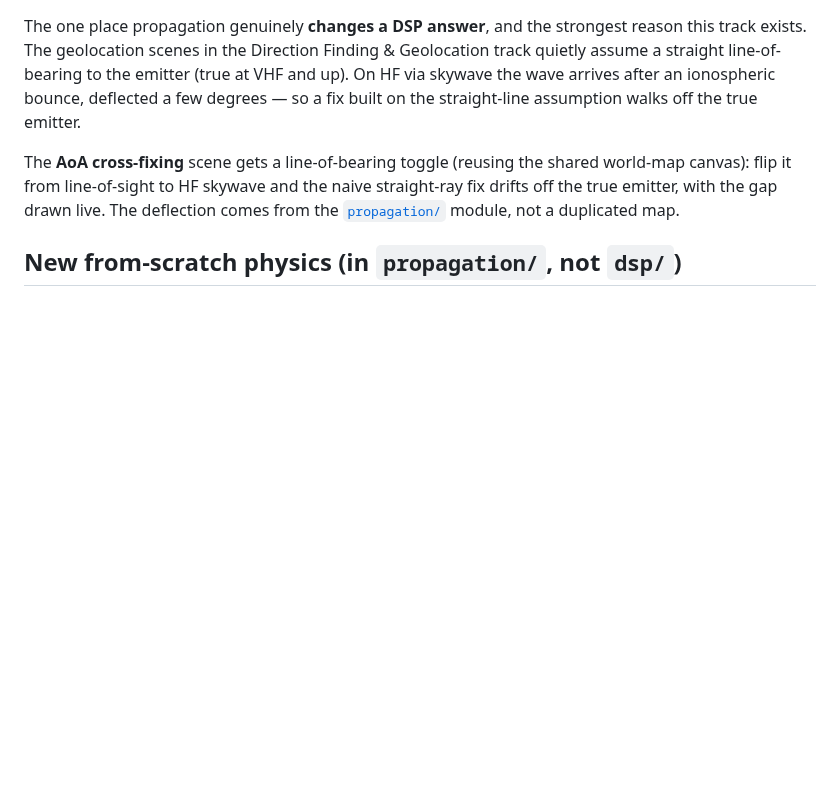
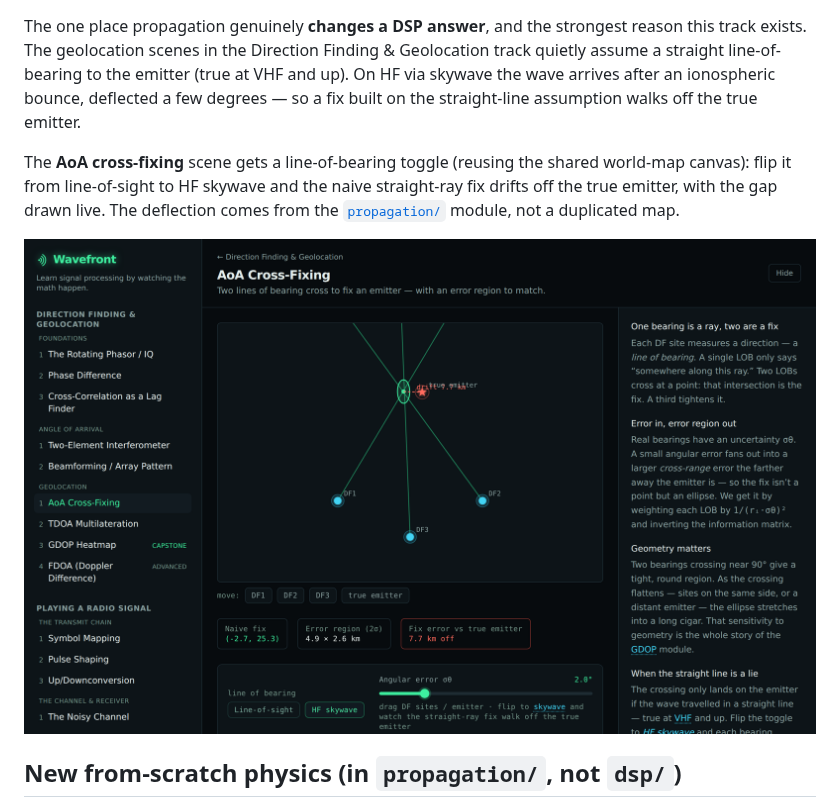
Before and after one commit to MrZoller/wavefront, a Markdown page: docs/tracks/propagation-and-bands.md, the part around the change. Rendered like a GitHub page; pictures changed too: docs/images/aoa-skywave-drift.png (added); blank space fills up the shorter version.

```diff
--- a/docs/tracks/propagation-and-bands.md
+++ b/docs/tracks/propagation-and-bands.md
@@ -39,6 +39,8 @@ flip it from line-of-sight to HF skywave and the naive straight-ray fix drifts o
 with the gap drawn live. The deflection comes from the [`propagation/`](../propagation/skywave.md)
 module, not a duplicated map.
 
+![Propagation-aware geolocation — the naive fix drifts off the true emitter on skywave](../images/aoa-skywave-drift.png)
+
 ## New from-scratch physics (in `propagation/`, not `dsp/`)
 
 - [Wavelength & bands](../propagation/wavelength-and-bands.md) — `λ = c/f` and the LF…SHF ladder.
```
Also changed, not shown: docs/images/band-explorer.png (added), docs/images/hf-skywave.png (added), docs/images/radio-horizon.png (added), 1 other file.
